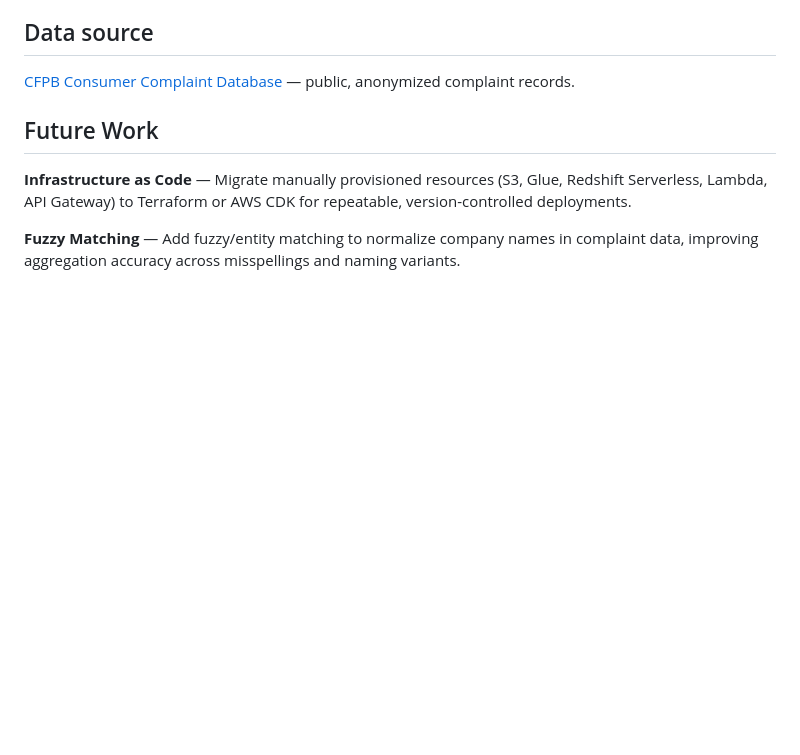
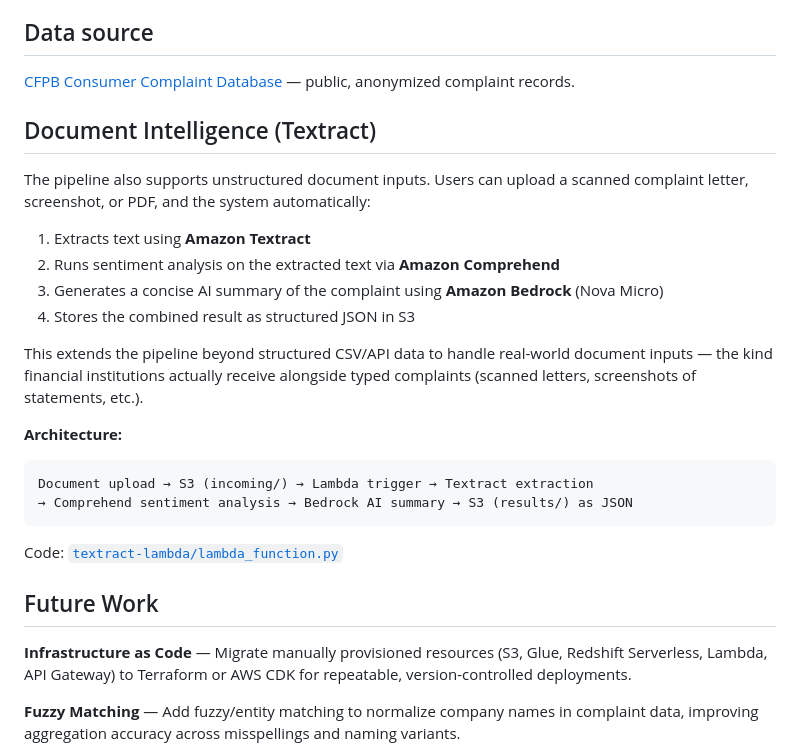
Before and after one commit to Ravuri2709/cfpb-aws-data-pipeline, a Markdown page: README.md, the part around the change. Drawn GitHub-style; blank space fills up the shorter version.

````diff
--- a/README.md
+++ b/README.md
@@ -73,6 +73,25 @@ Built to stay near $0: S3, Lambda, API Gateway, and Comprehend all fall within A
 
 [CFPB Consumer Complaint Database](https://www.consumerfinance.gov/data-research/consumer-complaints/) — public, anonymized complaint records.
 
+## Document Intelligence (Textract)
+
+The pipeline also supports unstructured document inputs. Users can upload a scanned complaint letter, screenshot, or PDF, and the system automatically:
+
+1. Extracts text using **Amazon Textract**
+2. Runs sentiment analysis on the extracted text via **Amazon Comprehend**
+3. Generates a concise AI summary of the complaint using **Amazon Bedrock** (Nova Micro)
+4. Stores the combined result as structured JSON in S3
+
+This extends the pipeline beyond structured CSV/API data to handle real-world document inputs — the kind financial institutions actually receive alongside typed complaints (scanned letters, screenshots of statements, etc.).
+
+**Architecture:**
+
+```
+Document upload → S3 (incoming/) → Lambda trigger → Textract extraction
+→ Comprehend sentiment analysis → Bedrock AI summary → S3 (results/) as JSON
+```
+
+Code: [`textract-lambda/lambda_function.py`](./textract-lambda/lambda_function.py)
 
 
 ## Future Work
````
